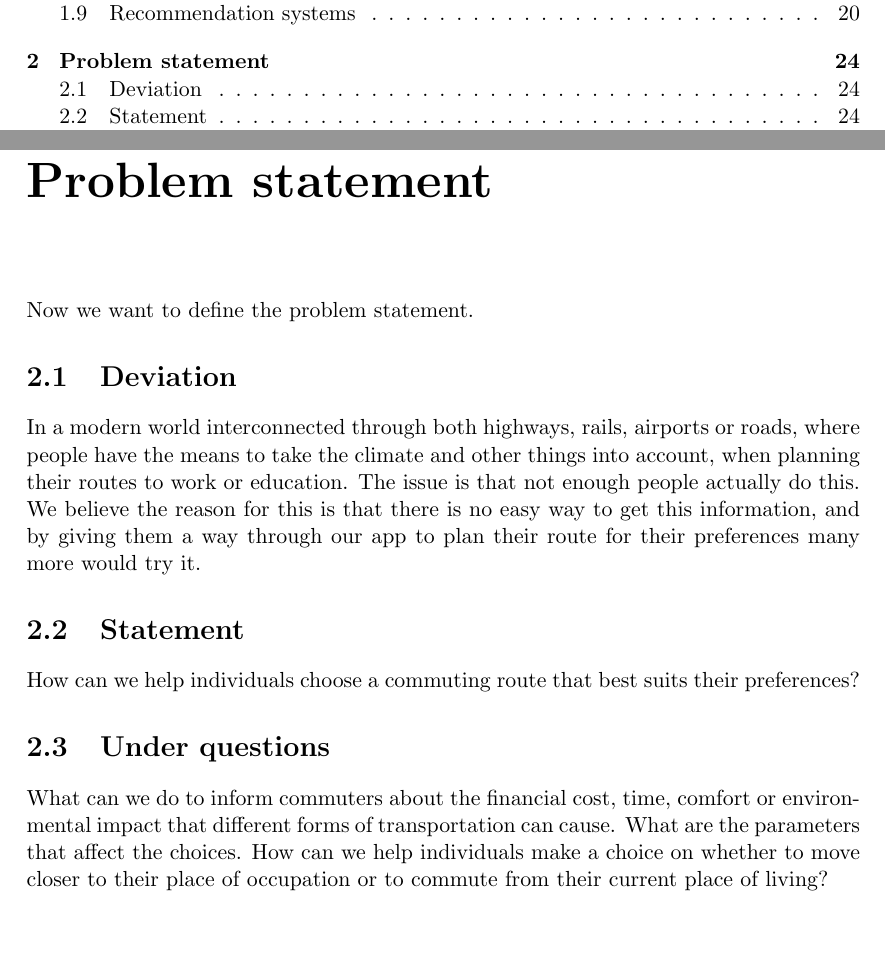
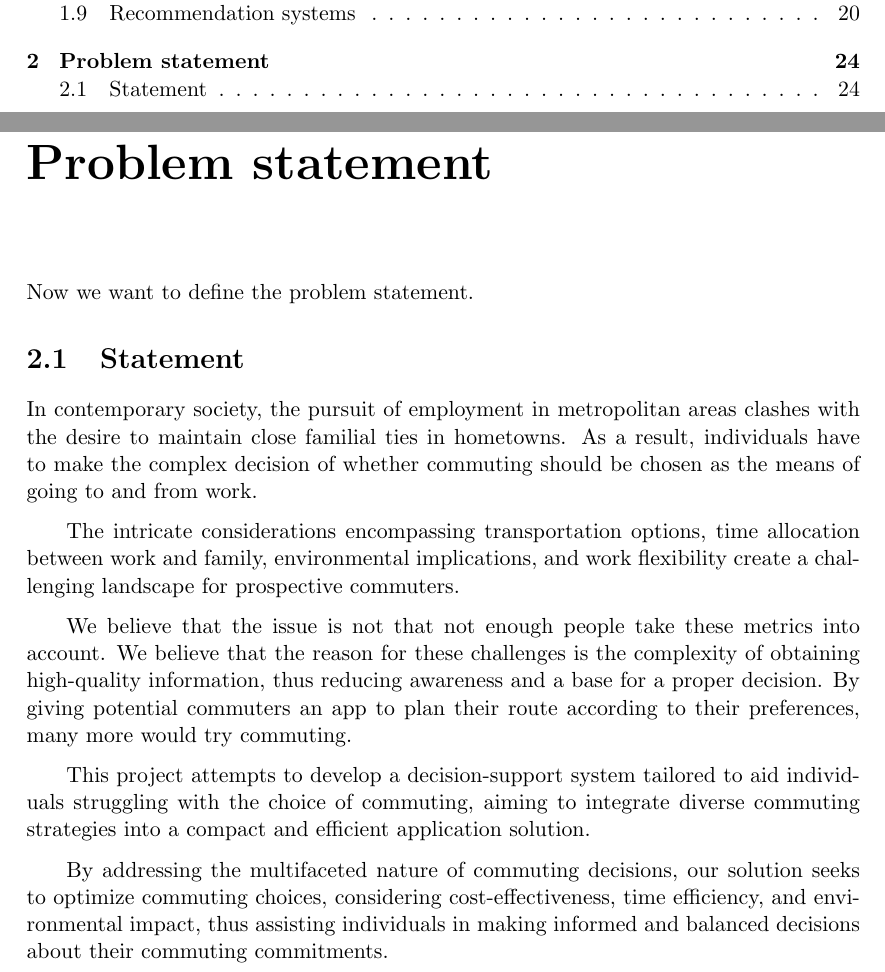
Before and after one commit to audio-engineer/aau-p1-article, a LaTeX document (src/main.tex, which reads src/problem-statement/problem-statement.tex): two parts of pages 2 and 25 of 40, joined at a grey line, cut so that both start at the same text, the shorter picture padded with empty space. Compiled offline with pdfLaTeX.

Commit message:
Update problem statement

```diff
--- a/src/problem-statement/problem-statement.tex
+++ b/src/problem-statement/problem-statement.tex
@@ -6,32 +6,24 @@
 Now we want to define the problem statement.
 
 
-\section{Deviation}\label{sec:deviation}
+\section{Statement}\label{sec:statement}
 
-In a modern world interconnected through both highways, rails, airports or roads, where people have the means to take
-the climate and other things into account, when planning their routes to work or education.
-The issue is that not enough people actually do this.
-We believe the reason for this is that there is no easy way to get this information, and by giving them a way through
-our app to plan their route for their preferences many more would try it.
+In contemporary society, the pursuit of employment in metropolitan areas clashes with the desire to maintain close
+familial ties in hometowns.
+As a result, individuals have to make the complex decision of whether commuting should be chosen as the means of
+going to and from work.
 
-% TODO Make section much longer and remove TeXtidote ignore annotation
-% textidote: ignore begin
+The intricate considerations encompassing transportation options, time allocation between work and family, environmental
+implications, and work flexibility create a challenging landscape for prospective commuters.
 
+We believe that the issue is not that not enough people take these metrics into account.
+We believe that the reason for these challenges is the complexity of obtaining high-quality information, thus reducing
+awareness and a base for a proper decision.
+By giving potential commuters an app to plan their route according to their preferences, many more would try commuting.
 
-\section{Statement}\label{sec:statement}
-% textidote: ignore end
+This project attempts to develop a decision-support system tailored to aid individuals struggling with the choice of
+commuting, aiming to integrate diverse commuting strategies into a compact and efficient application solution.
 
-How can we help individuals choose a commuting route that best suits their preferences?
-
-% TODO Make section much longer and remove TeXtidote ignore annotation
-% textidote: ignore begin
-
-
-\section{Under questions}\label{sec:under-questions}
-% textidote: ignore end
-
-What can we do to inform commuters about the financial cost, time, comfort or environmental impact that different forms
-of transportation can cause.
-What are the parameters that affect the choices.
-How can we help individuals make a choice on whether to move closer to their place of occupation or to commute from
-their current place of living?
+By addressing the multifaceted nature of commuting decisions, our solution seeks to optimize commuting choices,
+considering cost-effectiveness, time efficiency, and environmental impact, thus assisting individuals in making
+informed and balanced decisions about their commuting commitments.
```
